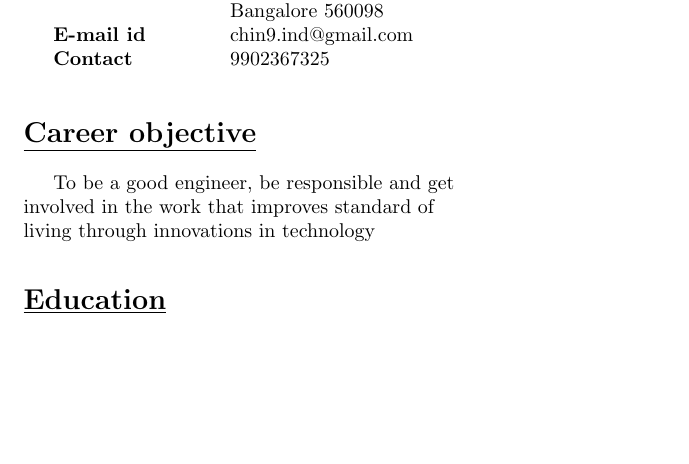
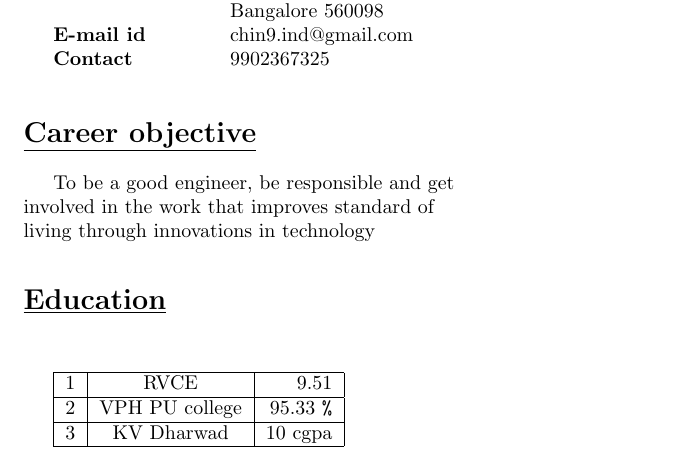
Before and after one commit to Chinmay-C/Chinmay-C_Resume, a LaTeX CV (Resume.tex): part of the page, cut so that both start at the same text, the shorter picture padded with empty space. Compiled offline with pdfLaTeX.

Commit message:
Section 3 commit

```diff
--- a/Resume.tex
+++ b/Resume.tex
@@ -33,4 +33,15 @@
 	\hfill\\
 	\underline{\textbf{\Large{Education}}}
 	\vspace{1cm}
+
+	\begin{tabular}{|l|c|r|}
+		\hline
+		1 & RVCE & 9.51 \\
+		\hline
+		2 & VPH PU college & 95.33 \verb|%| \\
+		\hline
+		3 & KV Dharwad & 10 cgpa \\
+		\hline
+	\end{tabular}
+
 \end{document}
```
Also changed, not shown: 2 other files.
